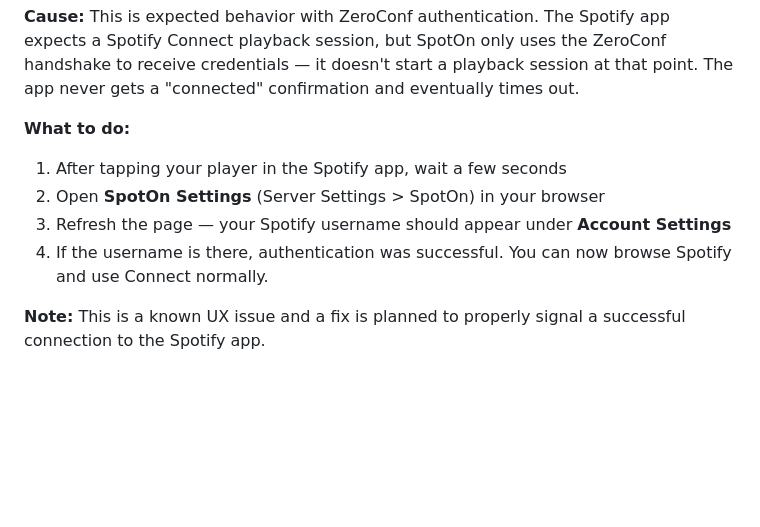
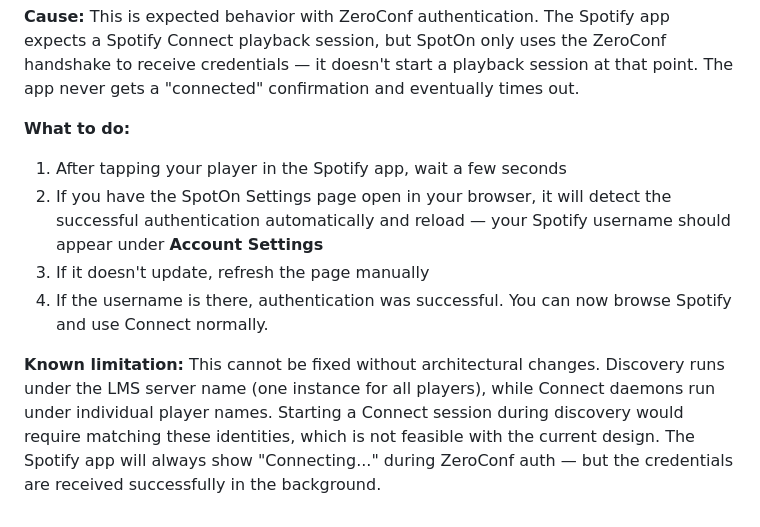
Before and after one commit to ElMikosch/spoton, a Markdown page: TROUBLESHOOTING.md, the part around the change. Rendered like a GitHub page; blank space fills up the shorter version.

Commit message:
docs: update ZeroConf auth UX as known limitation
Document why "Connecting forever" cannot be fixed (discovery uses
server name, daemons use player names). Note auto-reload on settings
page when auth succeeds.

Co-Authored-By: Claude Opus 4.6 (1M context) <noreply@anthropic.com>

```diff
--- a/TROUBLESHOOTING.md
+++ b/TROUBLESHOOTING.md
@@ -65,8 +65,8 @@ Your player should appear in the Spotify app immediately after reboot.
 
 **What to do:**
 1. After tapping your player in the Spotify app, wait a few seconds
-2. Open **SpotOn Settings** (Server Settings > SpotOn) in your browser
-3. Refresh the page — your Spotify username should appear under **Account Settings**
+2. If you have the SpotOn Settings page open in your browser, it will detect the successful authentication automatically and reload — your Spotify username should appear under **Account Settings**
+3. If it doesn't update, refresh the page manually
 4. If the username is there, authentication was successful. You can now browse Spotify and use Connect normally.
 
-**Note:** This is a known UX issue and a fix is planned to properly signal a successful connection to the Spotify app.
+**Known limitation:** This cannot be fixed without architectural changes. Discovery runs under the LMS server name (one instance for all players), while Connect daemons run under individual player names. Starting a Connect session during discovery would require matching these identities, which is not feasible with the current design. The Spotify app will always show "Connecting..." during ZeroConf auth — but the credentials are received successfully in the background.
```
